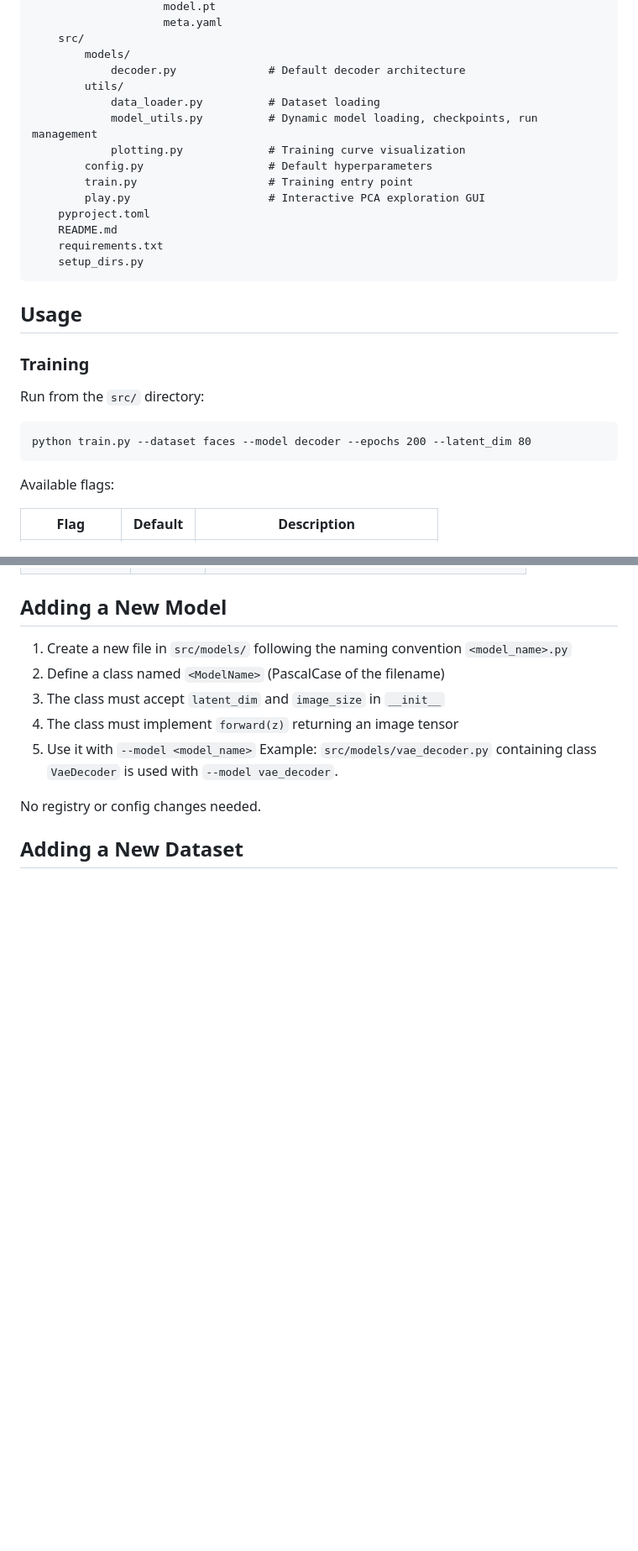
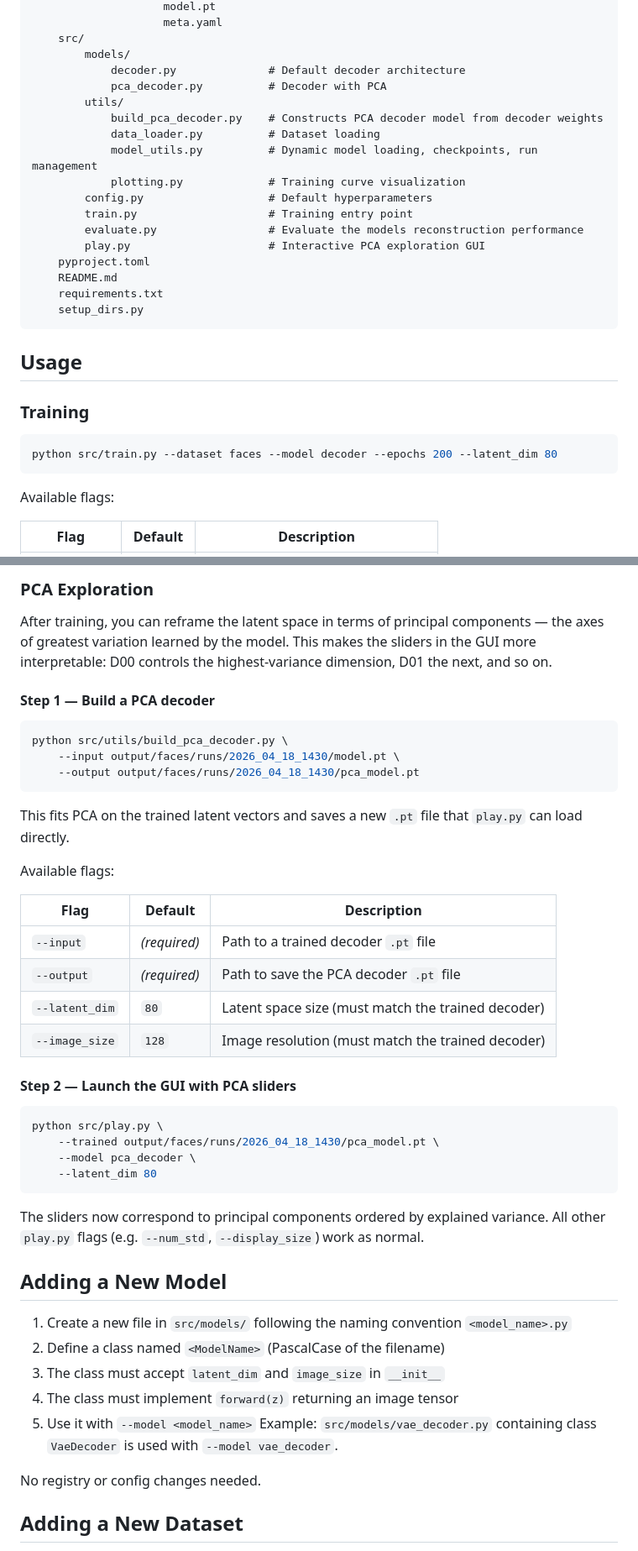
Before and after one commit to ShaneHolmes10/latent-explorer, a Markdown page: README.md, 2 parts joined by grey strips. Shown at 84% size. GitHub-like rendering; blank space fills up the shorter version.

````diff
--- a/README.md
+++ b/README.md
@@ -78,12 +78,15 @@ latent-explorer/
     src/
         models/
             decoder.py              # Default decoder architecture
+            pca_decoder.py          # Decoder with PCA
         utils/
+            build_pca_decoder.py    # Constructs PCA decoder model from decoder weights
             data_loader.py          # Dataset loading
             model_utils.py          # Dynamic model loading, checkpoints, run management
             plotting.py             # Training curve visualization
         config.py                   # Default hyperparameters
         train.py                    # Training entry point
+        evaluate.py                 # Evaluate the models reconstruction performance
         play.py                     # Interactive PCA exploration GUI
     pyproject.toml
     README.md
@@ -95,10 +98,8 @@ latent-explorer/
 
 ### Training
 
-Run from the `src/` directory:
-
-```
-python train.py --dataset faces --model decoder --epochs 200 --latent_dim 80
+```sh
+python src/train.py --dataset faces --model decoder --epochs 200 --latent_dim 80
 ```
 
 Available flags:
@@ -134,3 +174,37 @@ Available flags:
+### PCA Exploration
+
+After training, you can reframe the latent space in terms of principal components — the axes of greatest variation learned by the model. This makes the sliders in the GUI more interpretable: D00 controls the highest-variance dimension, D01 the next, and so on.
+
+#### Step 1 — Build a PCA decoder
+
+```sh
+python src/utils/build_pca_decoder.py \
+    --input output/faces/runs/2026_04_18_1430/model.pt \
+    --output output/faces/runs/2026_04_18_1430/pca_model.pt
+```
+
+This fits PCA on the trained latent vectors and saves a new `.pt` file that `play.py` can load directly.
+
+Available flags:
+
+| Flag | Default | Description |
+|------|---------|-------------|
+| `--input` | *(required)* | Path to a trained decoder `.pt` file |
+| `--output` | *(required)* | Path to save the PCA decoder `.pt` file |
+| `--latent_dim` | `80` | Latent space size (must match the trained decoder) |
+| `--image_size` | `128` | Image resolution (must match the trained decoder) |
+
+#### Step 2 — Launch the GUI with PCA sliders
+
+```sh
+python src/play.py \
+    --trained output/faces/runs/2026_04_18_1430/pca_model.pt \
+    --model pca_decoder \
+    --latent_dim 80
+```
+
+The sliders now correspond to principal components ordered by explained variance. All other `play.py` flags (e.g. `--num_std`, `--display_size`) work as normal.
+
 
 ## Adding a New Model
 
````
Also changed, not shown: other parts of README.md (+48 -9 lines).
